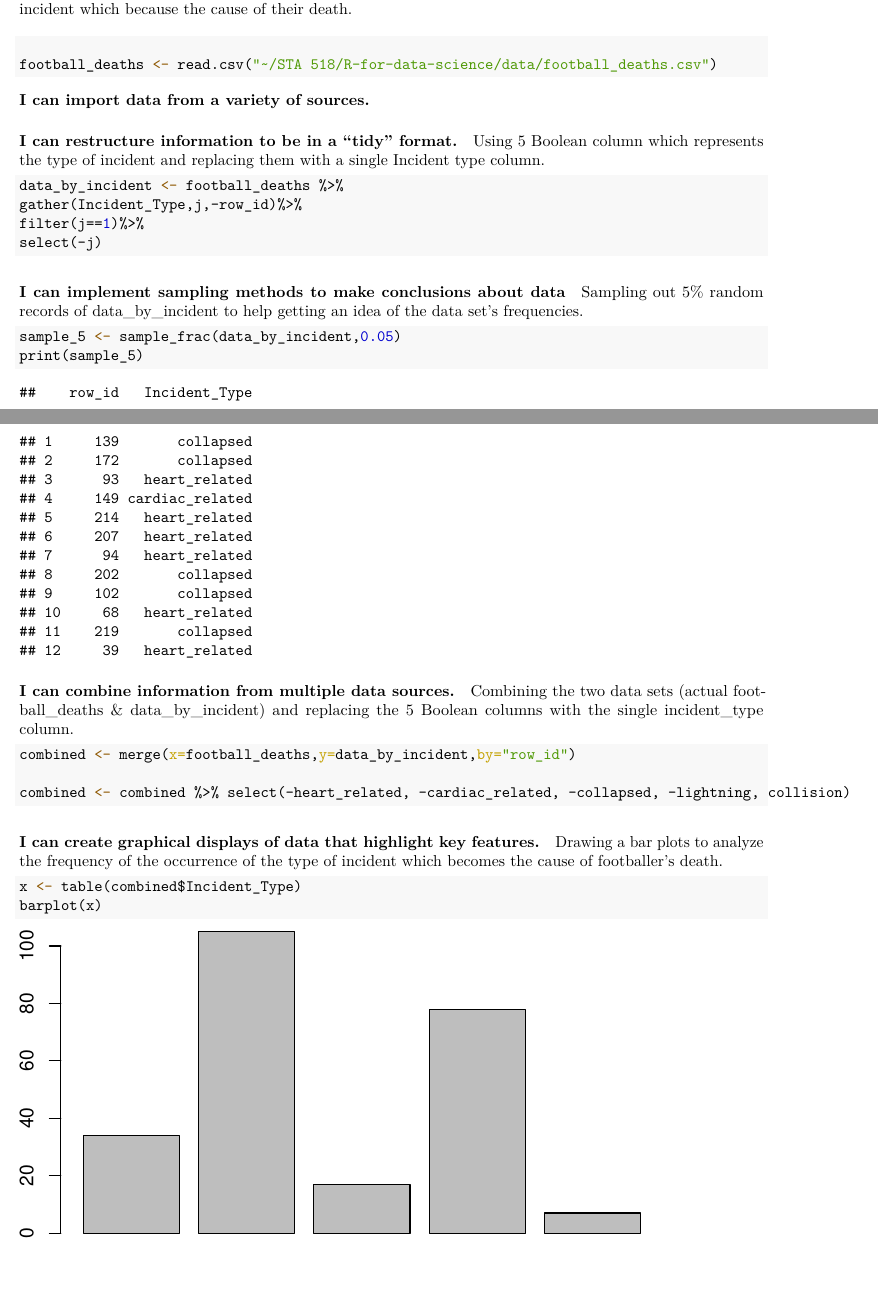
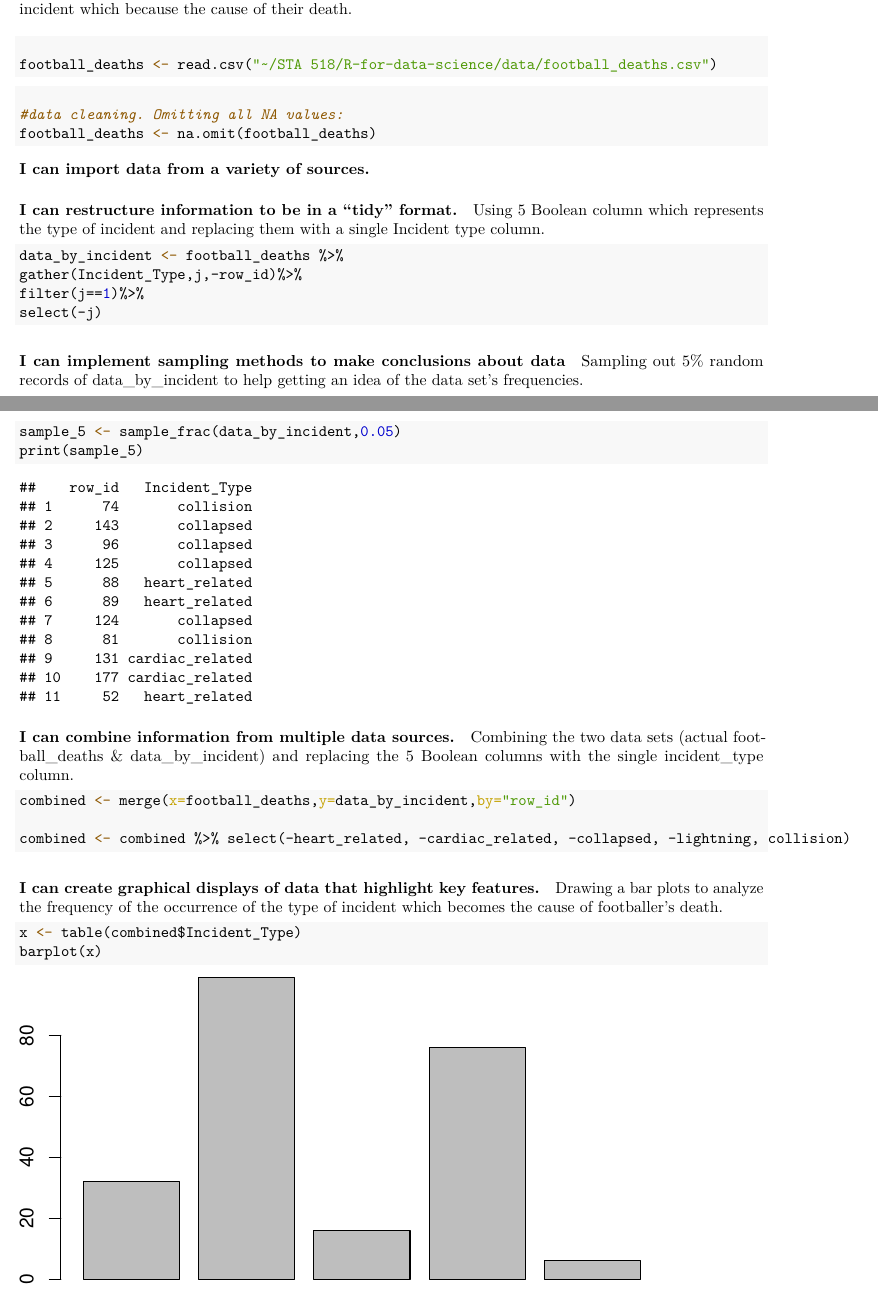
Before and after one commit to owaiskhanafridi/R-for-data-science, an R Markdown document (footballer_death_analysis.Rmd): two parts of pages 1 and 2 of 3, joined at a grey line, cut so that both start at the same text, the shorter picture padded with empty space. The pictures show the output file Knitted_PDF/footballer_death_analysis.pdf that the author committed with the source.

Commit message:
data cleaning and new knitted file

````diff
--- a/footballer_death_analysis.Rmd
+++ b/footballer_death_analysis.Rmd
@@ -24,6 +24,11 @@ library(lubridate)
 
 ```{r}
 football_deaths <- read.csv("~/STA 518/R-for-data-science/data/football_deaths.csv")
+```
+
+```{r}
+#data cleaning. Omitting all NA values:
+football_deaths <- na.omit(football_deaths)
 ```
 
 #### I can restructure information to be in a “tidy” format.
````
Also changed, not shown: Knitted_PDF/footballer_death_analysis.pdf.
